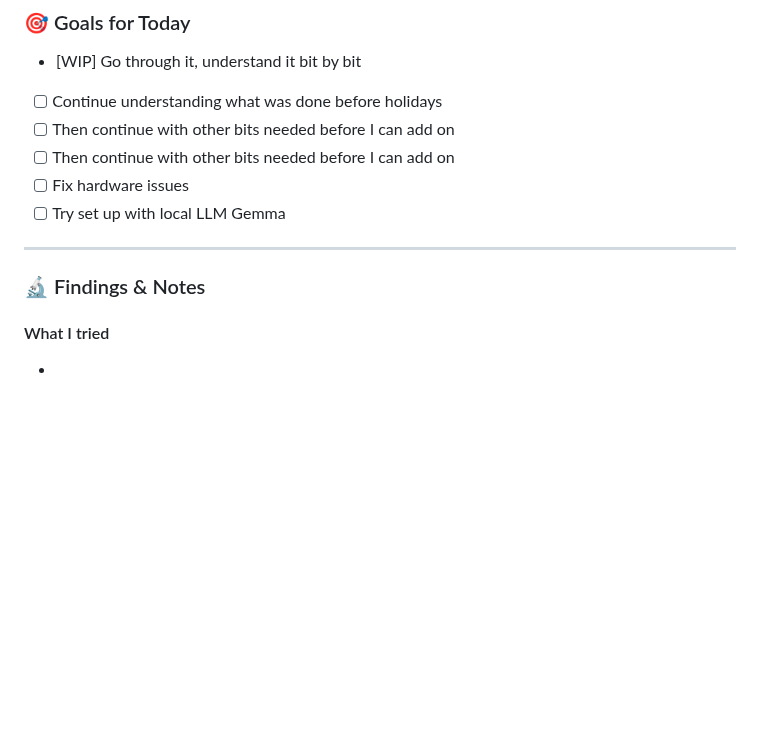
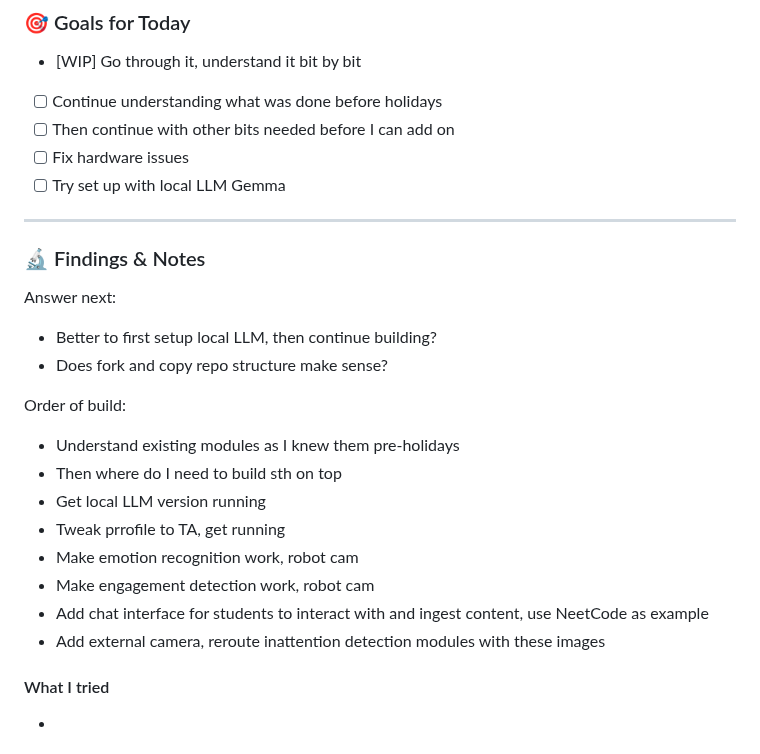
Before and after one commit to timotizianomeier/MSc-Project-Codebase, a Markdown page: daily-log.md, the part around the change. Drawn GitHub-style; blank space fills up the shorter version.

Commit message:
reworked order of build in daily log

```diff
--- a/daily-log.md
+++ b/daily-log.md
@@ -8,14 +8,26 @@
 - [WIP] Go through it, understand it bit by bit
 - [ ] Continue understanding what was done before holidays
 - [ ] Then continue with other bits needed before I can add on
-- [ ] Then continue with other bits needed before I can add on
 - [ ] Fix hardware issues
 - [ ] Try set up with local LLM Gemma
 
 ---
 
 ### 🔬 Findings & Notes
->
+
+Answer next:
+- Better to first setup local LLM, then continue building?
+- Does fork and copy repo structure make sense?
+
+Order of build:
+- Understand existing modules as I knew them pre-holidays
+- Then where do I need to build sth on top
+- Get local LLM version running
+- Tweak prrofile to TA, get running
+- Make emotion recognition work, robot cam
+- Make engagement detection work, robot cam
+- Add chat interface for students to interact with and ingest content, use NeetCode as example
+- Add external camera, reroute inattention detection modules with these images
 
 #### What I tried
 -
```
